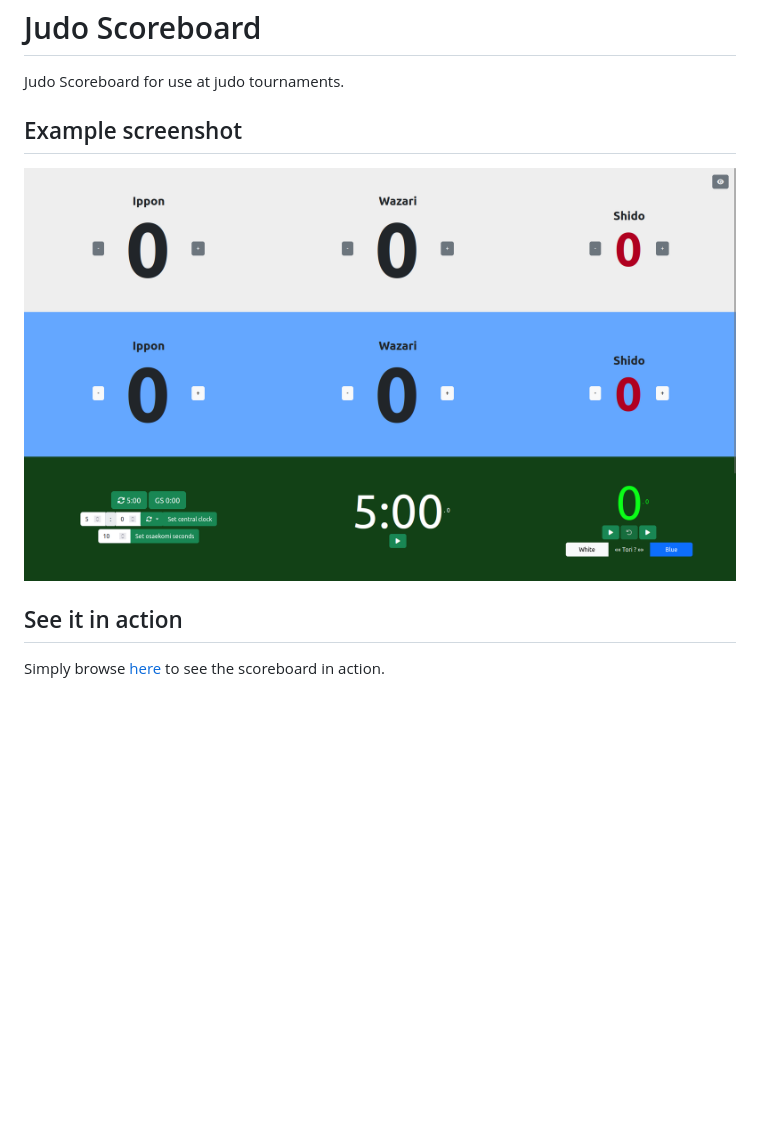
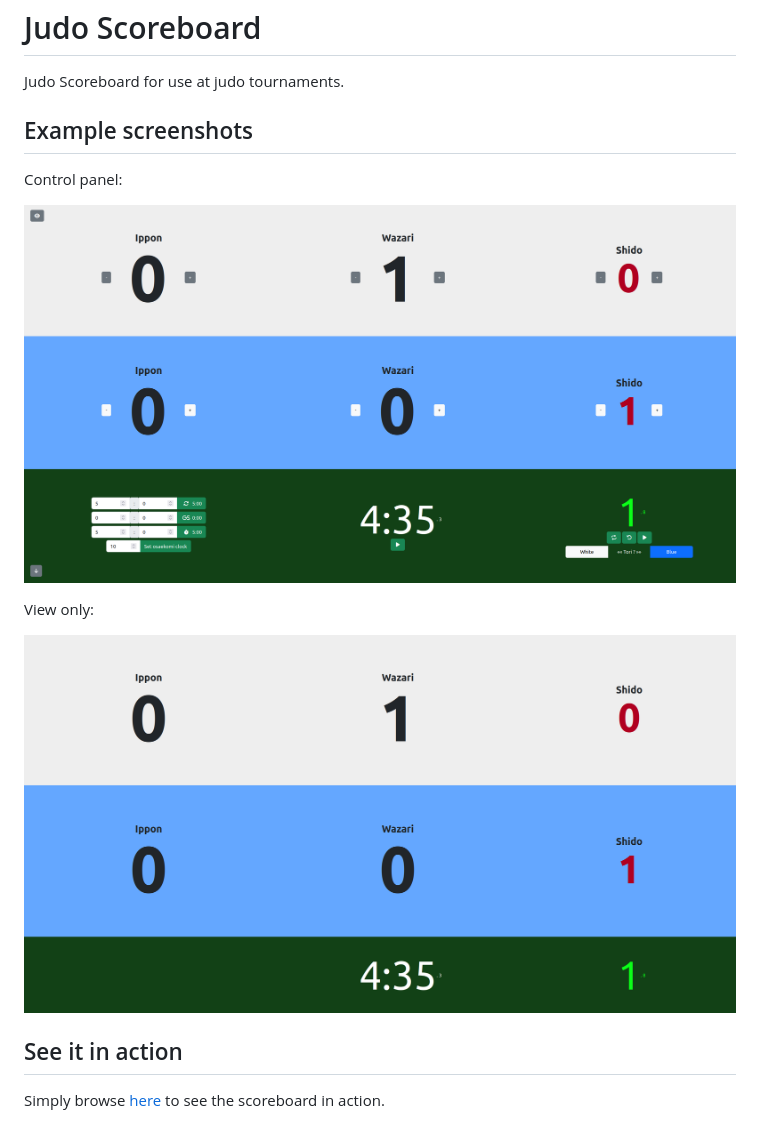
Before and after one commit to bichselb/judo-scoreboard, a Markdown page: README.md, the part around the change. Rendered like a GitHub page; pictures changed too: Screenshot-edit.png (added), Screenshot-view.png (added), Screenshot.png (deleted); blank space fills up the shorter version.

```diff
--- a/README.md
+++ b/README.md
@@ -2,9 +2,15 @@
 
 Judo Scoreboard for use at judo tournaments.
 
-## Example screenshot
+## Example screenshots
 
-![Screenshot](./Screenshot.png)
+Control panel:
+
+![Screenshot](Screenshot-edit.png)
+
+View only:
+
+![Screenshot](Screenshot-view.png)
 
 ## See it in action
 
```
Also changed, not shown: 2 other files.
